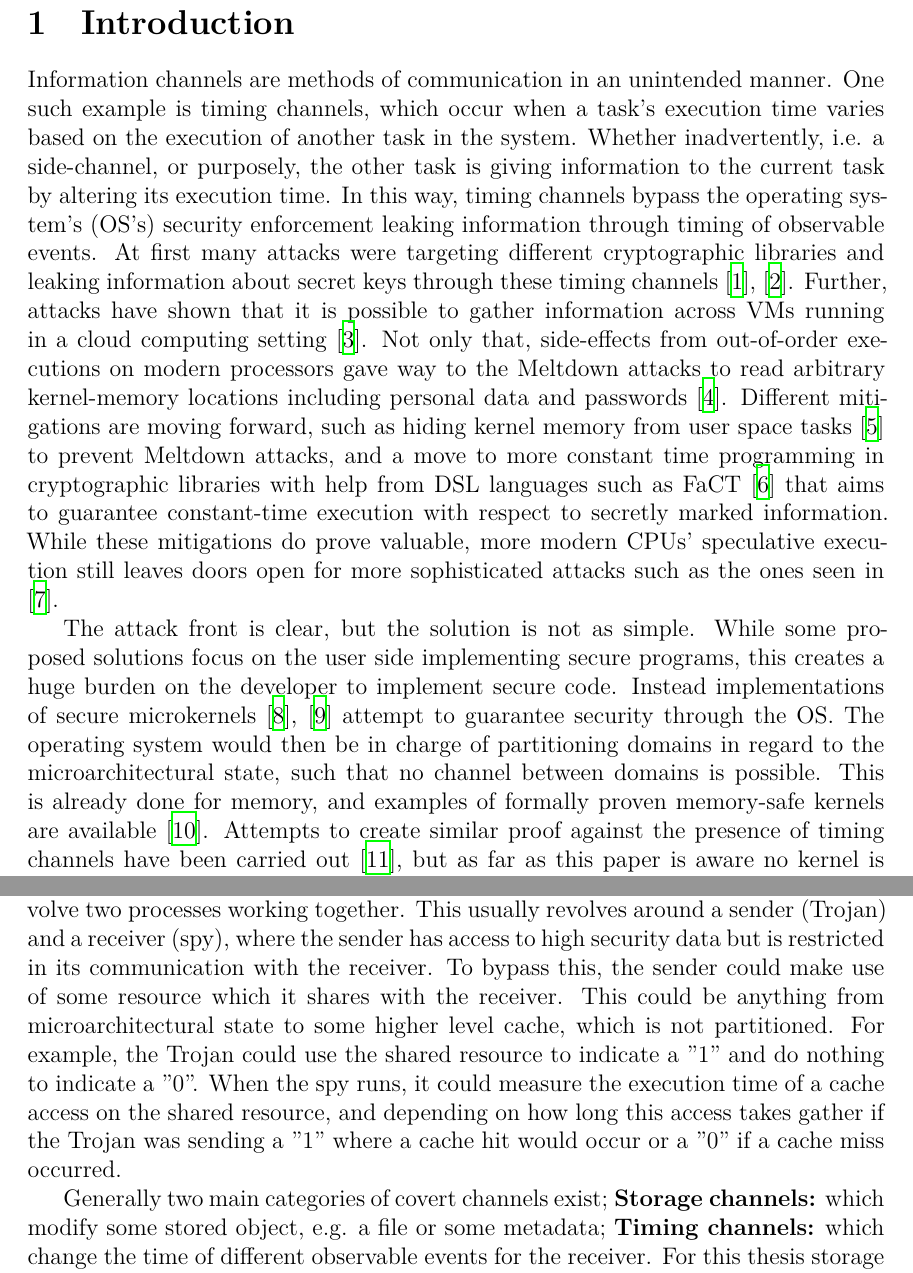
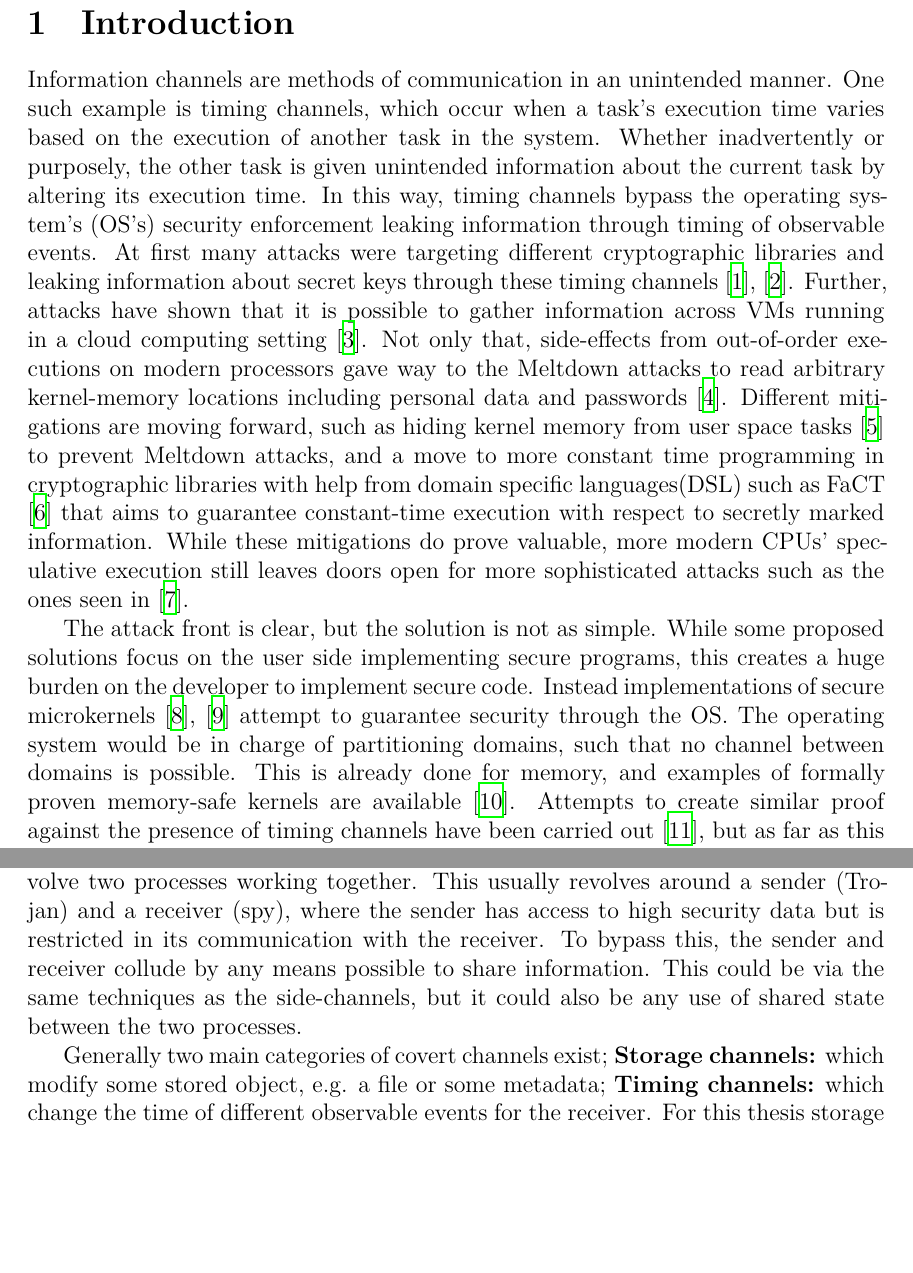
Before and after one commit to svbrodersen/Speciale, a LaTeX paper (report/main.tex, which reads report/sections/background.tex, report/sections/introduction.tex): two parts of pages 5 and 8 of 54, joined at a grey line, cut so that both start at the same text, the shorter picture padded with empty space. Compiled offline with XeLaTeX.

Commit message:
read through of introduction and background

```diff
--- a/report/main.tex
+++ b/report/main.tex
@@ -3,7 +3,7 @@
 \usepackage[english, science, dropcaps, hyperref]{ku-frontpage}
 
 \usepackage{amsmath}
-\usepackage{url}
+\usepackage{xurl}
 \usepackage{tikz}
 \usepackage{amssymb}
 \usepackage{subcaption}
--- a/report/sections/background.tex
+++ b/report/sections/background.tex
@@ -70,18 +70,13 @@ A multitude of such attacks, which make use of these side-channels are
 presented in \cite{osvik2006, liu2015}.
 
 \subsection{Covert channels}
-%TODO Make it more explicit that they try and break by all means possible.
 While side-channels are passive and exploit unintended leakage, covert channels
-involve two processes working together. This usually revolves around a sender
+involve two processes working together.  This usually revolves around a sender
 (Trojan) and a receiver (spy), where the sender has access to high security
 data but is restricted in its communication with the receiver. To bypass this,
-the sender could make use of some resource which it shares with the receiver.
-This could be anything from microarchitectural state to some higher level
-cache, which is not partitioned. For example, the Trojan could use the shared
-resource to indicate a "1" and do nothing to indicate a "0". When the spy runs,
-it could measure the execution time of a cache access on the shared resource,
-and depending on how long this access takes gather if the Trojan was sending a
-"1" where a cache hit would occur or a "0" if a cache miss occurred.
+the sender and receiver collude by any means possible to share information.
+This could be via the same techniques as the side-channels, but it could also
+be any use of shared state between the two processes.
 
 Generally two main categories of covert channels exist; \textbf{Storage
 channels:} which modify some stored object, e.g. a file or some metadata;
--- a/report/sections/introduction.tex
+++ b/report/sections/introduction.tex
@@ -1,37 +1,37 @@
 \section{Introduction}
 Information channels are methods of communication in an unintended manner. One
-such example is timing channels, which occur when a task's execution time varies
-based on the execution of another task in the system. Whether inadvertently,
-i.e. a side-channel, or purposely, the other task is giving information to the
-current task by altering its execution time. In this way, timing channels bypass
-the operating system's (OS's) security enforcement leaking information through
-timing of observable events. At first many attacks were targeting different
-cryptographic libraries and leaking information about secret keys through these
-timing channels \cite{dhem2000, aciicmez2005}. Further, attacks have shown that
-it is possible to gather information across VMs running in a cloud computing
-setting \cite{ristenpart2009}. Not only that, side-effects from out-of-order
-executions on modern processors gave way to the Meltdown attacks to read
-arbitrary kernel-memory locations including personal data and passwords
-\cite{lipp2018}. Different mitigations are moving forward, such as hiding
-kernel memory from user space tasks \cite{corbet2017} to prevent Meltdown
-attacks, and a move to more constant time programming in cryptographic
-libraries with help from DSL languages such as FaCT \cite{cauligi2019} that
-aims to guarantee constant-time execution with respect to secretly marked
-information. While these mitigations do prove valuable, more modern CPUs'
-speculative execution still leaves doors open for more sophisticated attacks
-such as the ones seen in \cite{kocher2019}.
+such example is timing channels, which occur when a task's execution time
+varies based on the execution of another task in the system. Whether
+inadvertently or purposely, the other task is given unintended information
+about the current task by altering its execution time.  In this way, timing
+channels bypass the operating system's (OS's) security enforcement leaking
+information through timing of observable events. At first many attacks were
+targeting different cryptographic libraries and leaking information about
+secret keys through these timing channels \cite{dhem2000, aciicmez2005}.
+Further, attacks have shown that it is possible to gather information across
+VMs running in a cloud computing setting \cite{ristenpart2009}. Not only that,
+side-effects from out-of-order executions on modern processors gave way to the
+Meltdown attacks to read arbitrary kernel-memory locations including personal
+data and passwords \cite{lipp2018}. Different mitigations are moving forward,
+such as hiding kernel memory from user space tasks \cite{corbet2017} to prevent
+Meltdown attacks, and a move to more constant time programming in cryptographic
+libraries with help from domain specific languages(DSL) such as FaCT
+\cite{cauligi2019} that aims to guarantee constant-time execution with respect
+to secretly marked information. While these mitigations do prove valuable, more
+modern CPUs' speculative execution still leaves doors open for more
+sophisticated attacks such as the ones seen in \cite{kocher2019}.
 
 The attack front is clear, but the solution is not as simple. While some
 proposed solutions focus on the user side implementing secure programs, this
 creates a huge burden on the developer to implement secure code. Instead
 implementations of secure microkernels \cite{karlsson2025, ge2019} attempt to
-guarantee security through the OS. The operating system would then be in charge
-of partitioning domains in regard to the microarchitectural state, such that
-no channel between domains is possible. This is already done for memory, and
-examples of formally proven memory-safe kernels are available \cite{murray2013}.
-Attempts to create similar proof against the presence of timing channels have
-been carried out \cite{buckley2023}, but as far as this paper is aware no
-kernel is formally verified against timing channels.
+guarantee security through the OS. The operating system would be in charge of
+partitioning domains, such that no channel between domains is possible. This is
+already done for memory, and examples of formally proven memory-safe kernels
+are available \cite{murray2013}. Attempts to create similar proof against the
+presence of timing channels have been carried out \cite{buckley2023}, but as
+far as this paper is aware no kernel is formally verified against timing
+channels.
 
 Many of these attempts are focused on the creation of a highly secure OS from
 the ground up, providing timing protection as a foundation of the OS. While
```
Also changed, not shown: report/sections/appendix.tex (+1 -1 lines), report/main.pdf, report/sections/background.tex (22 more changed lines).
